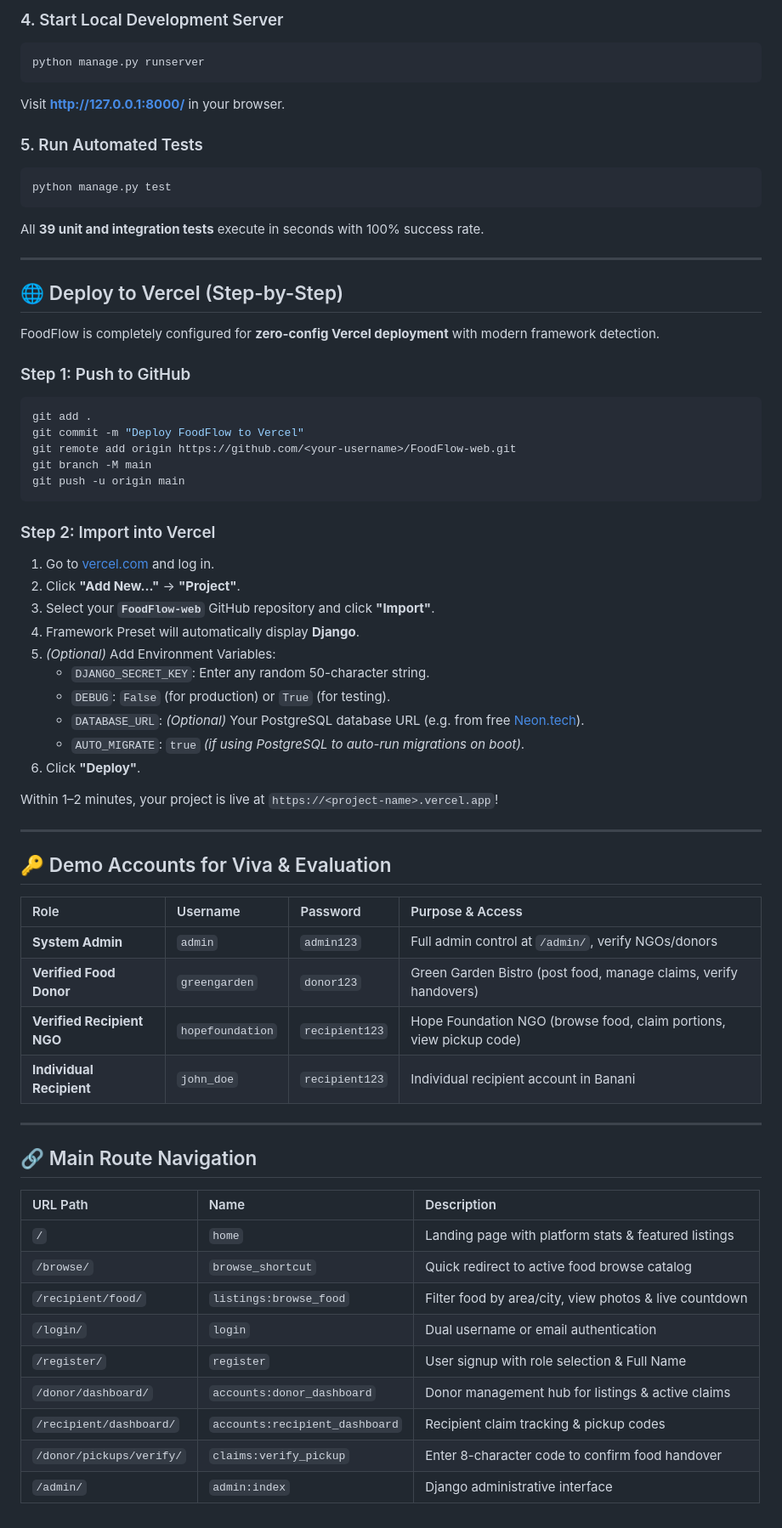
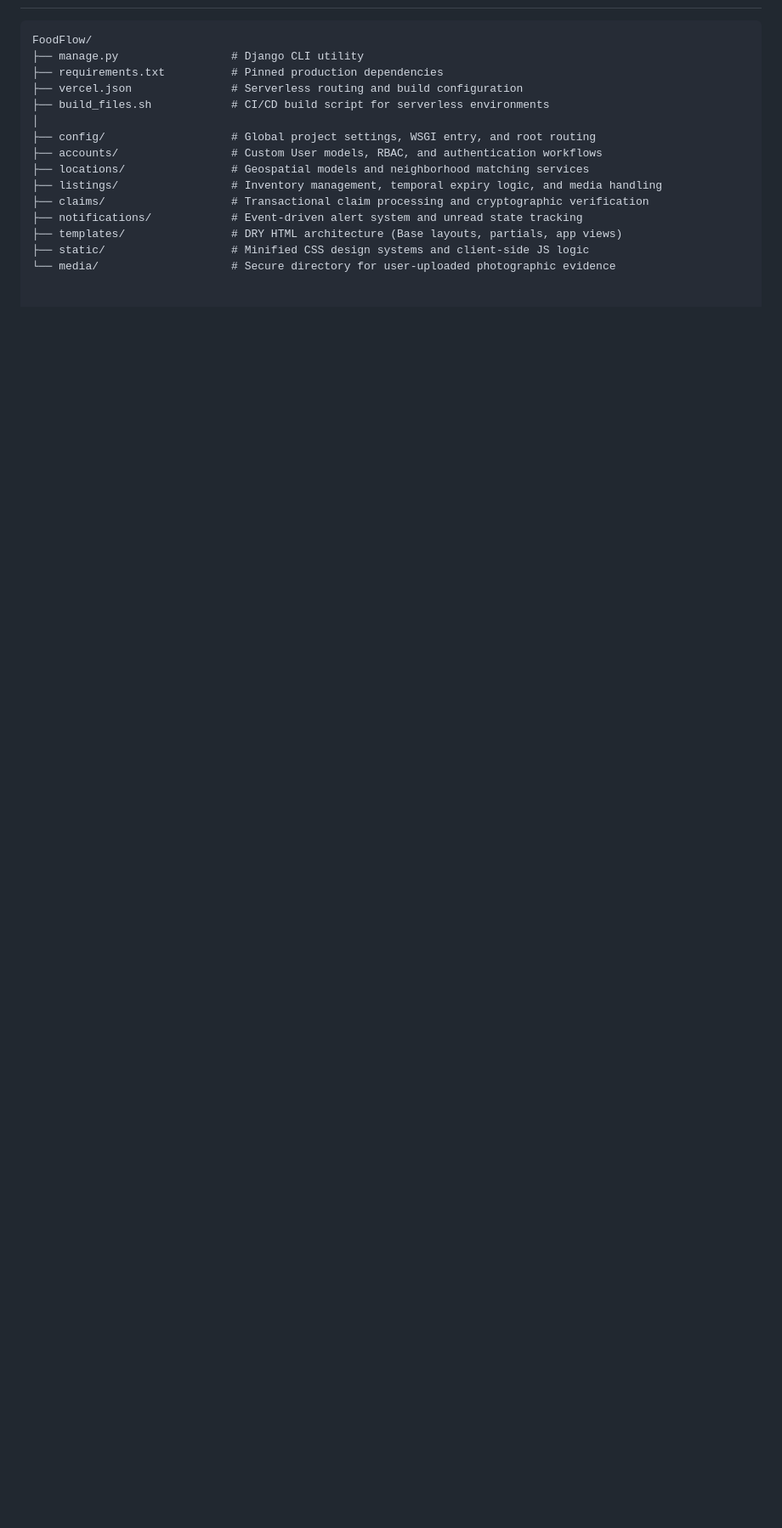
Before and after one commit to emon404x/Food-Flow, a Markdown page: README.md, the part around one of its changes. Shown at 85% size. Rendered like a GitHub page; blank space fills up the shorter version.

````diff
--- a/README.md
+++ b/README.md
@@ -151,67 +68,16 @@ python manage.py seed_foodflow_demo
-### 4. Start Local Development Server
-```bash
-python manage.py runserver
-```
-Visit **[http://127.0.0.1:8000/](http://127.0.0.1:8000/)** in your browser.
-
-### 5. Run Automated Tests
-```bash
-python manage.py test
-```
-All **39 unit and integration tests** execute in seconds with 100% success rate.
-
----
-
-## 🌐 Deploy to Vercel (Step-by-Step)
-
-FoodFlow is completely configured for **zero-config Vercel deployment** with modern framework detection.
-
-### Step 1: Push to GitHub
-```bash
-git add .
-git commit -m "Deploy FoodFlow to Vercel"
-git remote add origin https://github.com/<your-username>/FoodFlow-web.git
-git branch -M main
-git push -u origin main
-```
-
-### Step 2: Import into Vercel
-1. Go to [vercel.com](https://vercel.com) and log in.
-2. Click **"Add New..."** &rarr; **"Project"**.
-3. Select your **`FoodFlow-web`** GitHub repository and click **"Import"**.
-4. Framework Preset will automatically display **Django**.
-5. *(Optional)* Add Environment Variables:
-   - `DJANGO_SECRET_KEY`: Enter any random 50-character string.
-   - `DEBUG`: `False` (for production) or `True` (for testing).
-   - `DATABASE_URL`: *(Optional)* Your PostgreSQL database URL (e.g. from free [Neon.tech](https://neon.tech)).
-   - `AUTO_MIGRATE`: `true` *(if using PostgreSQL to auto-run migrations on boot)*.
-6. Click **"Deploy"**.
-
-Within 1–2 minutes, your project is live at `https://<project-name>.vercel.app`!
-
----
-
-## 🔑 Demo Accounts for Viva & Evaluation
-
-| Role | Username | Password | Purpose & Access |
-| :--- | :--- | :--- | :--- |
-| **System Admin** | `admin` | `admin123` | Full admin control at `/admin/`, verify NGOs/donors |
-| **Verified Food Donor** | `greengarden` | `donor123` | Green Garden Bistro (post food, manage claims, verify handovers) |
-| **Verified Recipient NGO** | `hopefoundation` | `recipient123` | Hope Foundation NGO (browse food, claim portions, view pickup code) |
-| **Individual Recipient** | `john_doe` | `recipient123` | Individual recipient account in Banani |
-
----
-
-## 🔗 Main Route Navigation
-
-| URL Path | Name | Description |
-| :--- | :--- | :--- |
-| `/` | `home` | Landing page with platform stats & featured listings |
-| `/browse/` | `browse_shortcut` | Quick redirect to active food browse catalog |
-| `/recipient/food/` | `listings:browse_food` | Filter food by area/city, view photos & live countdown |
-| `/login/` | `login` | Dual username or email authentication |
-| `/register/` | `register` | User signup with role selection & Full Name |
-| `/donor/dashboard/` | `accounts:donor_dashboard` | Donor management hub for listings & active claims |
-| `/recipient/dashboard/` | `accounts:recipient_dashboard`| Recipient claim tracking & pickup codes |
-| `/donor/pickups/verify/` | `claims:verify_pickup` | Enter 8-character code to confirm food handover |
-| `/admin/` | `admin:index` | Django administrative interface |
+```text
+FoodFlow/
+├── manage.py                 # Django CLI utility
+├── requirements.txt          # Pinned production dependencies
+├── vercel.json               # Serverless routing and build configuration
+├── build_files.sh            # CI/CD build script for serverless environments
+│
+├── config/                   # Global project settings, WSGI entry, and root routing
+├── accounts/                 # Custom User models, RBAC, and authentication workflows
+├── locations/                # Geospatial models and neighborhood matching services
+├── listings/                 # Inventory management, temporal expiry logic, and media handling
+├── claims/                   # Transactional claim processing and cryptographic verification
+├── notifications/            # Event-driven alert system and unread state tracking
+├── templates/                # DRY HTML architecture (Base layouts, partials, app views)
+├── static/                   # Minified CSS design systems and client-side JS logic
+└── media/                    # Secure directory for user-uploaded photographic evidence
````
Also changed, not shown: other parts of README.md (+45 -128 lines).
